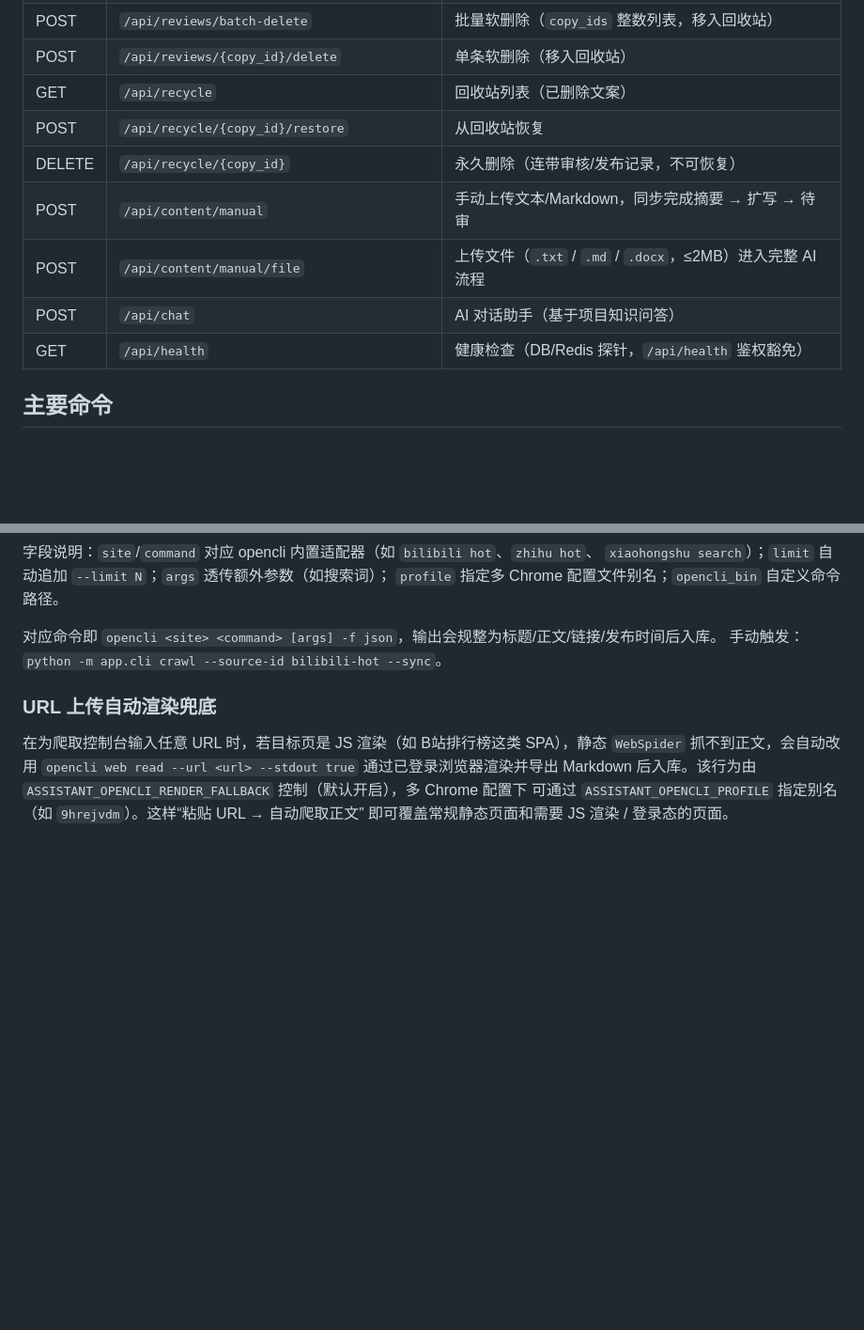
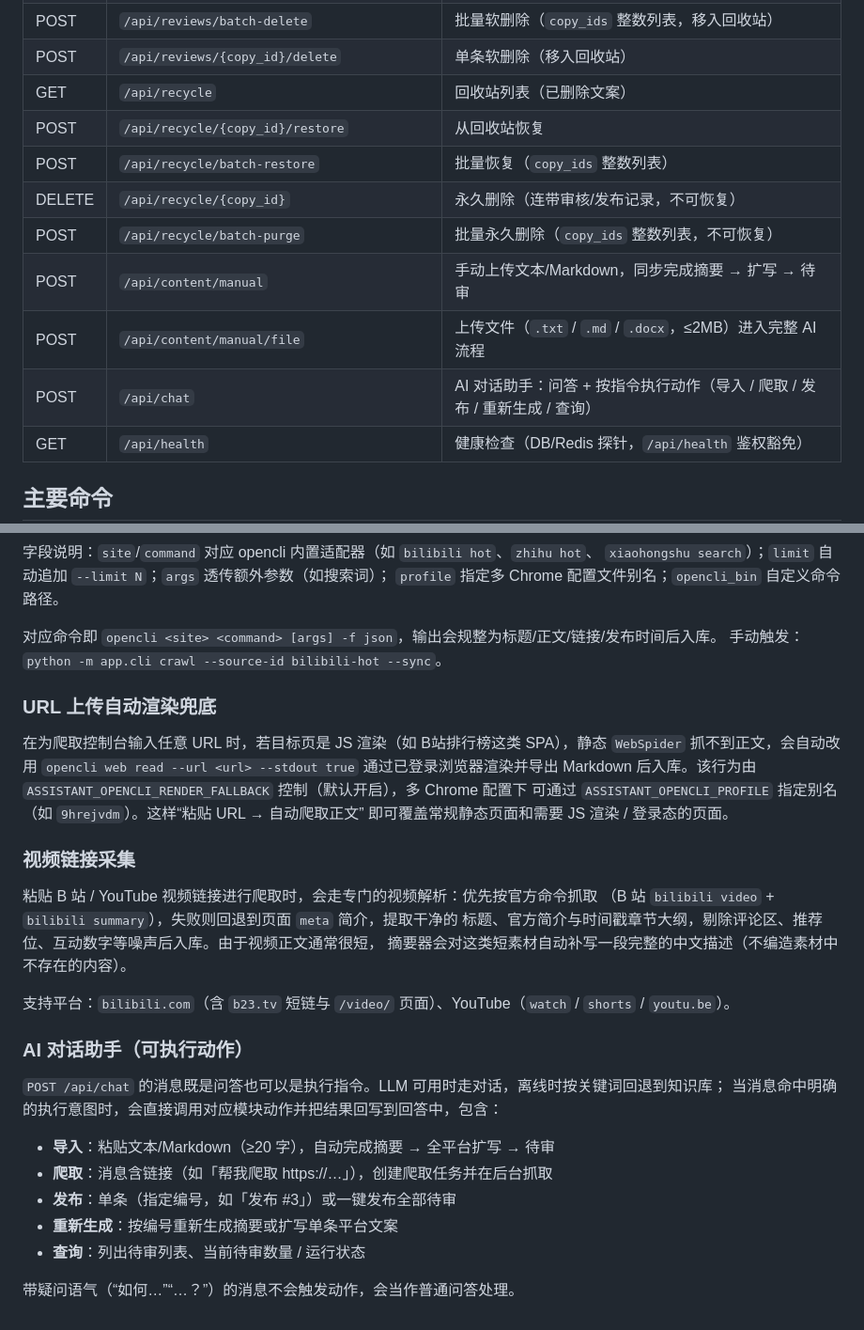
Before and after one commit to Foeversoul/Multi-platform-content-summary-and-publishing-assistant, a Markdown page: README.md, 2 parts joined by grey strips. Shown at 94% size. Drawn GitHub-style; blank space fills up the shorter version.

Commit message:
docs: document chat actions, recycle batch, and video collection

```diff
--- a/README.md
+++ b/README.md
@@ -82,10 +82,12 @@ npm run dev
 | POST | `/api/reviews/{copy_id}/delete` | 单条软删除（移入回收站） |
 | GET | `/api/recycle` | 回收站列表（已删除文案） |
 | POST | `/api/recycle/{copy_id}/restore` | 从回收站恢复 |
+| POST | `/api/recycle/batch-restore` | 批量恢复（`copy_ids` 整数列表） |
 | DELETE | `/api/recycle/{copy_id}` | 永久删除（连带审核/发布记录，不可恢复） |
+| POST | `/api/recycle/batch-purge` | 批量永久删除（`copy_ids` 整数列表，不可恢复） |
 | POST | `/api/content/manual` | 手动上传文本/Markdown，同步完成摘要 → 扩写 → 待审 |
 | POST | `/api/content/manual/file` | 上传文件（`.txt` / `.md` / `.docx`，≤2MB）进入完整 AI 流程 |
-| POST | `/api/chat` | AI 对话助手（基于项目知识问答） |
+| POST | `/api/chat` | AI 对话助手：问答 + 按指令执行动作（导入 / 爬取 / 发布 / 重新生成 / 查询） |
 | GET | `/api/health` | 健康检查（DB/Redis 探针，`/api/health` 鉴权豁免） |
 
 ## 主要命令
@@ -155,3 +157,25 @@ Chrome 抓取这些平台，并把输出接入本项目的去重/落库/事件
 Markdown 后入库。该行为由 `ASSISTANT_OPENCLI_RENDER_FALLBACK` 控制（默认开启），多 Chrome 配置下
 可通过 `ASSISTANT_OPENCLI_PROFILE` 指定别名（如 `9hrejvdm`）。这样“粘贴 URL → 自动爬取正文”
 即可覆盖常规静态页面和需要 JS 渲染 / 登录态的页面。
+
+### 视频链接采集
+
+粘贴 B 站 / YouTube 视频链接进行爬取时，会走专门的视频解析：优先按官方命令抓取
+（B 站 `bilibili video` + `bilibili summary`），失败则回退到页面 `meta` 简介，提取干净的
+标题、官方简介与时间戳章节大纲，剔除评论区、推荐位、互动数字等噪声后入库。由于视频正文通常很短，
+摘要器会对这类短素材自动补写一段完整的中文描述（不编造素材中不存在的内容）。
+
+支持平台：`bilibili.com`（含 `b23.tv` 短链与 `/video/` 页面）、YouTube（`watch` / `shorts` / `youtu.be`）。
+
+### AI 对话助手（可执行动作）
+
+`POST /api/chat` 的消息既是问答也可以是执行指令。LLM 可用时走对话，离线时按关键词回退到知识库；
+当消息命中明确的执行意图时，会直接调用对应模块动作并把结果回写到回答中，包含：
+
+- **导入**：粘贴文本/Markdown（≥20 字），自动完成摘要 → 全平台扩写 → 待审
+- **爬取**：消息含链接（如「帮我爬取 https://…」），创建爬取任务并在后台抓取
+- **发布**：单条（指定编号，如「发布 #3」）或一键发布全部待审
+- **重新生成**：按编号重新生成摘要或扩写单条平台文案
+- **查询**：列出待审列表、当前待审数量 / 运行状态
+
+带疑问语气（“如何…”“…？”）的消息不会触发动作，会当作普通问答处理。
```
